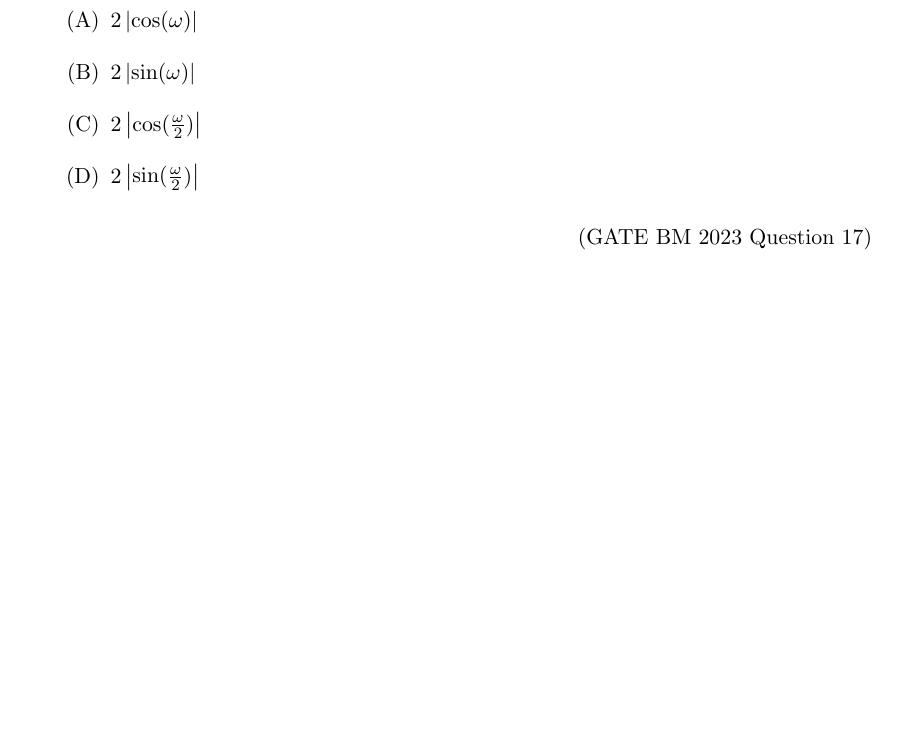
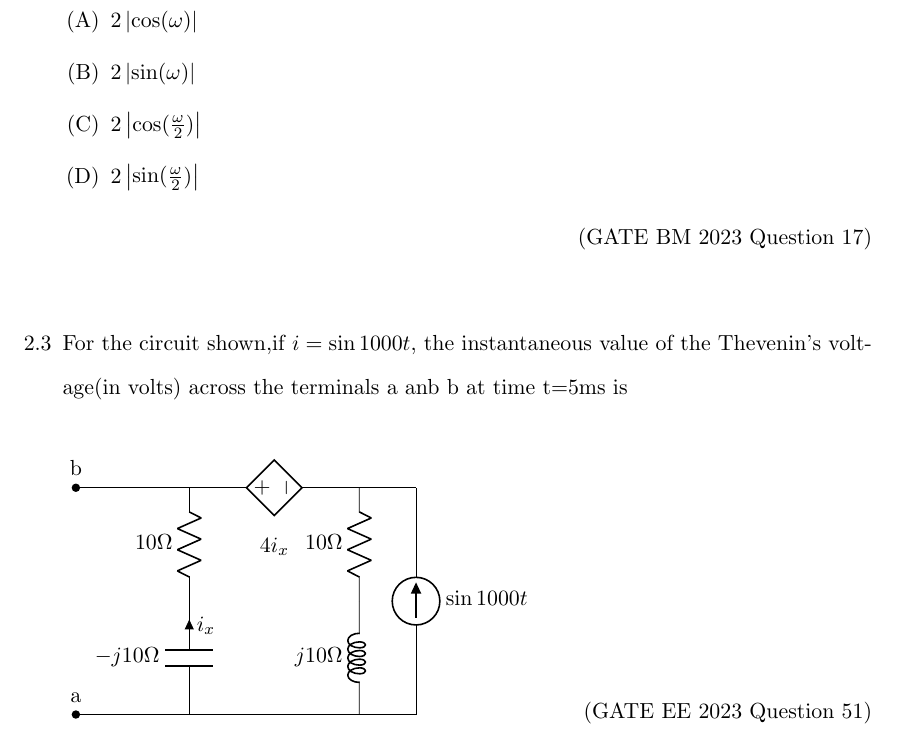
Before and after one commit to kmeghanasai/gate-signal, a LaTeX thesis (main.tex, which reads 2023/filters.tex): part of page 10 of 48, cut so that both start at the same text, the shorter picture padded with empty space. Compiled offline with pdfLaTeX.

Commit message:
Update filters.tex

```diff
--- a/2023/filters.tex
+++ b/2023/filters.tex
@@ -24,4 +24,24 @@ A finite impulse response (FIR) filter has only two non-zero samples in its impu
 	\item[(D)] $2\abs{\sin(\frac{\omega}{2})}$
 \end{enumerate}
 \hfill(GATE BM 2023 Question 17) \\
+\item
+For the circuit shown,if $i=\sin 1000t$, the instantaneous value of the Thevenin's voltage(in volts) across the terminals a anb b at time t=5ms is\\[2pt]
+
+\begin{circuitikz}[american voltages,american currents]
+    % Draw the circuit components
+    \draw (0,0) -- (2,0);
+    \draw (2,2) to [resistor,l=$10\Omega$] (2,4);
+    \draw (2,4) -- (0,4);
+    \draw (2,0) to [capacitor,l=$-j10\Omega$,-,i_=$i_x$] (2,2);
+    \draw (2,0) -- (5,0);
+    \draw (5,0) to[inductor,l=$j10\Omega$] (5,2);
+    \draw (5,2) to [resistor,l=$10\Omega$] (5,4);
+  \draw (5,4) to [cV,l^=$4i_x$,invert] (2,4);
+  \draw (5,4) -- (6,4);
+  \draw (6,4) to[I,l=$\sin 1000t$,invert] (6,0);
+  \draw (6,0) -- (5,0);
+   \node[circle,fill=black,inner sep=1.5pt,label=above:a] at (0,0) {};
+    \node[circle,fill=black,inner sep=1.5pt,label=above:b] at (0,4) {};
+    \end{circuitikz}
+    \hfill(GATE EE 2023 Question 51) \\
 \end{enumerate}
```
